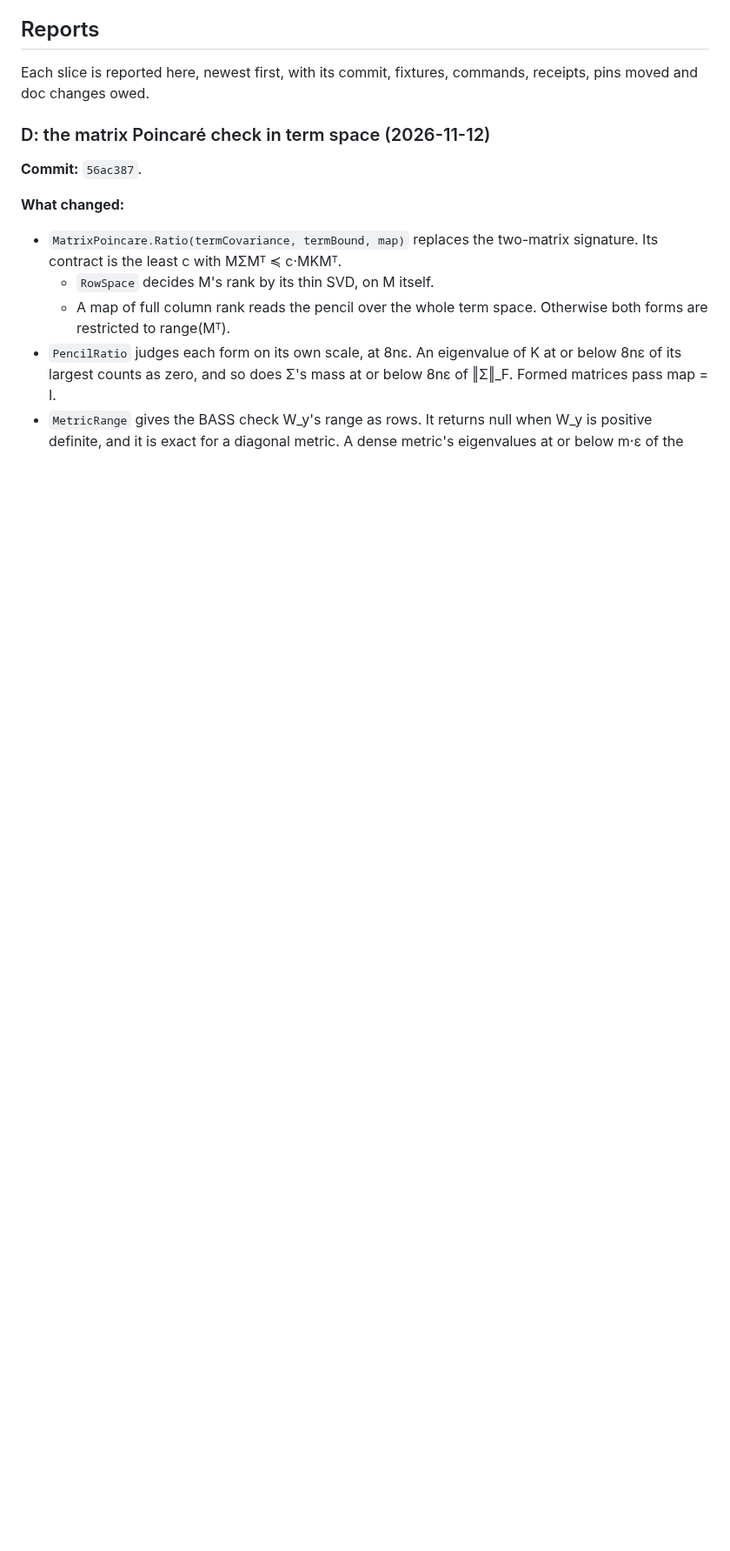
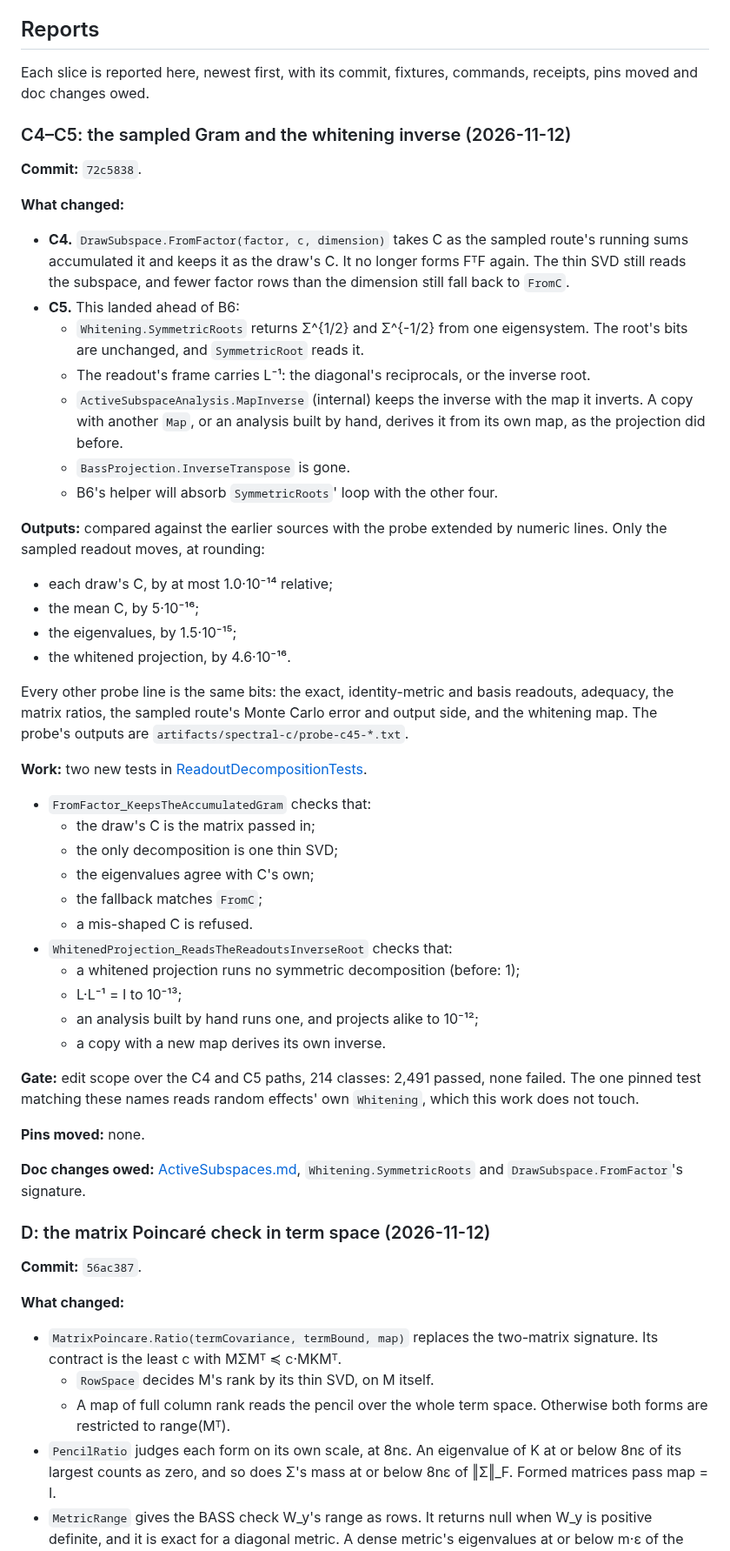
Before and after one commit to aghado01/ThermoMapper, a Markdown page: issues/linalg/spectral-solver-consolidation-brief.md, the part around one of its changes. Shown at 87% size. Rendered like a GitHub page; blank space fills up the shorter version.

Commit message:
docs(linalg): report C4 and C5

```diff
--- a/issues/linalg/spectral-solver-consolidation-brief.md
+++ b/issues/linalg/spectral-solver-consolidation-brief.md
@@ -406,6 +406,46 @@ Settled in the 2026-11-12 reviews:
 ## Reports
 
 Each slice is reported here, newest first, with its commit, fixtures, commands, receipts, pins moved and doc changes owed.
+
+### C4–C5: the sampled Gram and the whitening inverse (2026-11-12)
+
+**Commit:** `72c5838`.
+
+**What changed:**
+- **C4.** `DrawSubspace.FromFactor(factor, c, dimension)` takes C as the sampled route's running sums accumulated it and keeps it as the draw's C. It no longer forms FᵀF again. The thin SVD still reads the subspace, and fewer factor rows than the dimension still fall back to `FromC`.
+- **C5.** This landed ahead of B6:
+  - `Whitening.SymmetricRoots` returns Σ^{1/2} and Σ^{-1/2} from one eigensystem. The root's bits are unchanged, and `SymmetricRoot` reads it.
+  - The readout's frame carries L⁻¹: the diagonal's reciprocals, or the inverse root.
+  - `ActiveSubspaceAnalysis.MapInverse` (internal) keeps the inverse with the map it inverts. A copy with another `Map`, or an analysis built by hand, derives it from its own map, as the projection did before.
+  - `BassProjection.InverseTranspose` is gone.
+  - B6's helper will absorb `SymmetricRoots`' loop with the other four.
+
+**Outputs:** compared against the earlier sources with the probe extended by numeric lines. Only the sampled readout moves, at rounding:
+- each draw's C, by at most 1.0·10⁻¹⁴ relative;
+- the mean C, by 5·10⁻¹⁶;
+- the eigenvalues, by 1.5·10⁻¹⁵;
+- the whitened projection, by 4.6·10⁻¹⁶.
+
+Every other probe line is the same bits: the exact, identity-metric and basis readouts, adequacy, the matrix ratios, the sampled route's Monte Carlo error and output side, and the whitening map. The probe's outputs are `artifacts/spectral-c/probe-c45-*.txt`.
+
+**Work:** two new tests in [ReadoutDecompositionTests](../../tests/regression/ReadoutDecompositionTests.cs).
+- `FromFactor_KeepsTheAccumulatedGram` checks that:
+  - the draw's C is the matrix passed in;
+  - the only decomposition is one thin SVD;
+  - the eigenvalues agree with C's own;
+  - the fallback matches `FromC`;
+  - a mis-shaped C is refused.
+- `WhitenedProjection_ReadsTheReadoutsInverseRoot` checks that:
+  - a whitened projection runs no symmetric decomposition (before: 1);
+  - L·L⁻¹ = I to 10⁻¹³;
+  - an analysis built by hand runs one, and projects alike to 10⁻¹²;
+  - a copy with a new map derives its own inverse.
+
+**Gate:** edit scope over the C4 and C5 paths, 214 classes: 2,491 passed, none failed. The one pinned test matching these names reads random effects' own `Whitening`, which this work does not touch.
+
+**Pins moved:** none.
+
+**Doc changes owed:** [ActiveSubspaces.md](../../docs/Maths/Regression/ActiveSubspaces.md), `Whitening.SymmetricRoots` and `DrawSubspace.FromFactor`'s signature.
 
 ### D: the matrix Poincaré check in term space (2026-11-12)
 
```
Also changed, not shown: other parts of issues/linalg/spectral-solver-consolidation-brief.md (+1 -1 lines).
